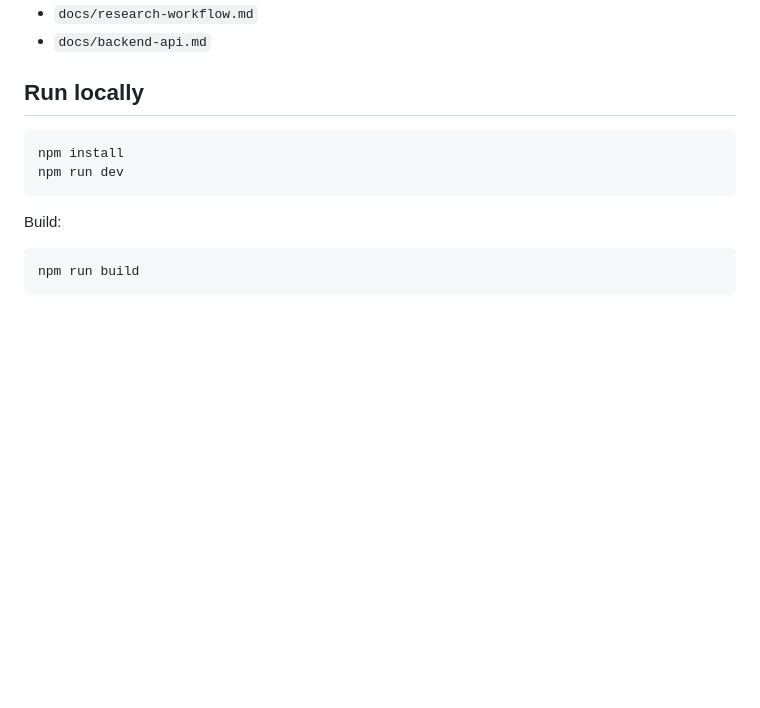
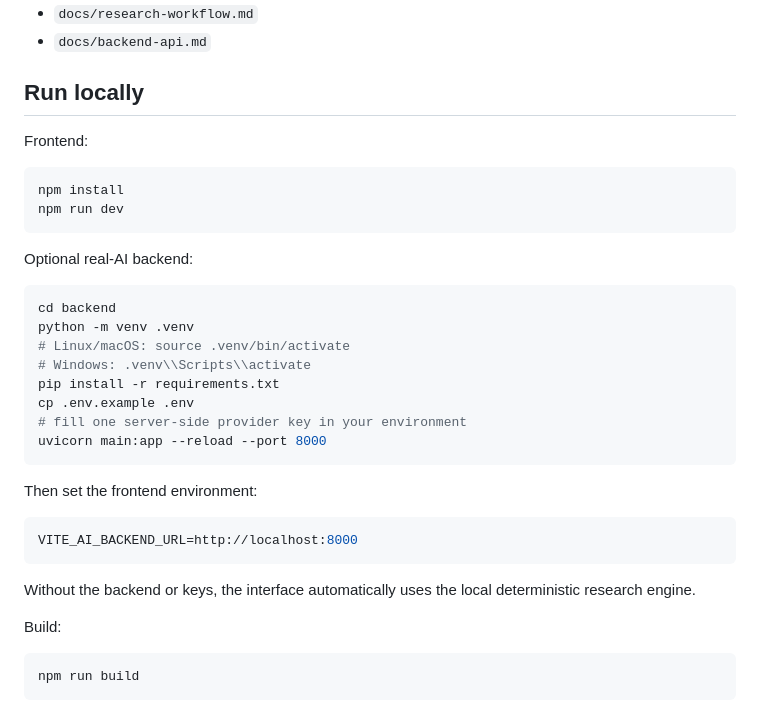
Before and after one commit to hua1xiao2sheng/PaperForge, a Markdown page: README.md, the part around the change. GitHub-like rendering; blank space fills up the shorter version.

Commit message:
Document optional real-AI backend startup

````diff
--- a/README.md
+++ b/README.md
@@ -126,10 +126,33 @@ See:
 
 ## Run locally
 
+Frontend:
+
 ```bash
 npm install
 npm run dev
 ```
+
+Optional real-AI backend:
+
+```bash
+cd backend
+python -m venv .venv
+# Linux/macOS: source .venv/bin/activate
+# Windows: .venv\\Scripts\\activate
+pip install -r requirements.txt
+cp .env.example .env
+# fill one server-side provider key in your environment
+uvicorn main:app --reload --port 8000
+```
+
+Then set the frontend environment:
+
+```bash
+VITE_AI_BACKEND_URL=http://localhost:8000
+```
+
+Without the backend or keys, the interface automatically uses the local deterministic research engine.
 
 Build:
 
````
